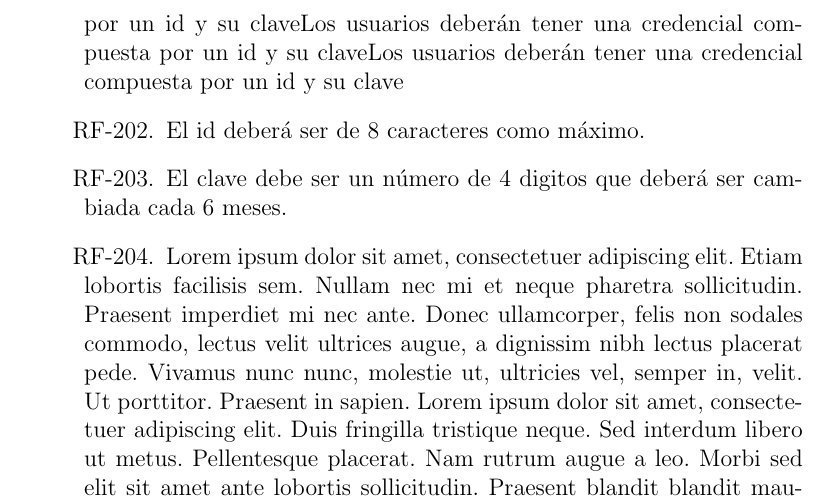
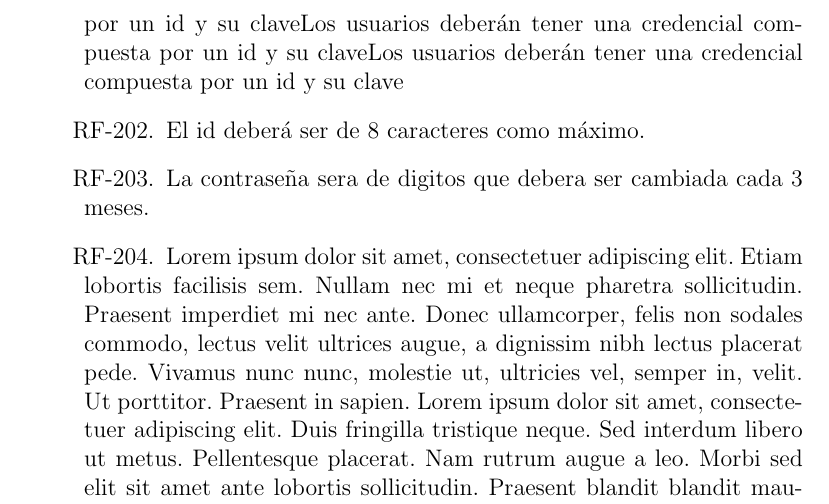
Before and after one commit to HaroldG-RedField29/CursoIngReq-3C24-2019-2, a LaTeX document (1.Requerimientos/Requerimientos.tex, which reads 1.Requerimientos/capitulos/3_0_requerimientos.tex): part of page 9 of 15, cut so that both start at the same text. Compiled offline with pdfLaTeX.

Commit message:
actualizacion

```diff
--- a/1.Requerimientos/capitulos/3_0_requerimientos.tex
+++ b/1.Requerimientos/capitulos/3_0_requerimientos.tex
@@ -35,7 +35,8 @@ A continuación se detalla los requerimientos funcionales de la aplicación orga
 		\item
 		El id deberá ser de 8 caracteres como máximo.
 		\item
-		El clave debe ser un número de 4 digitos que deberá ser cambiada cada 6 meses.
+		La contraseña sera de digitos que debera ser cambiada cada 3 meses.
+
 		\item \blindtext
 	\end{enumerate}
 
```
